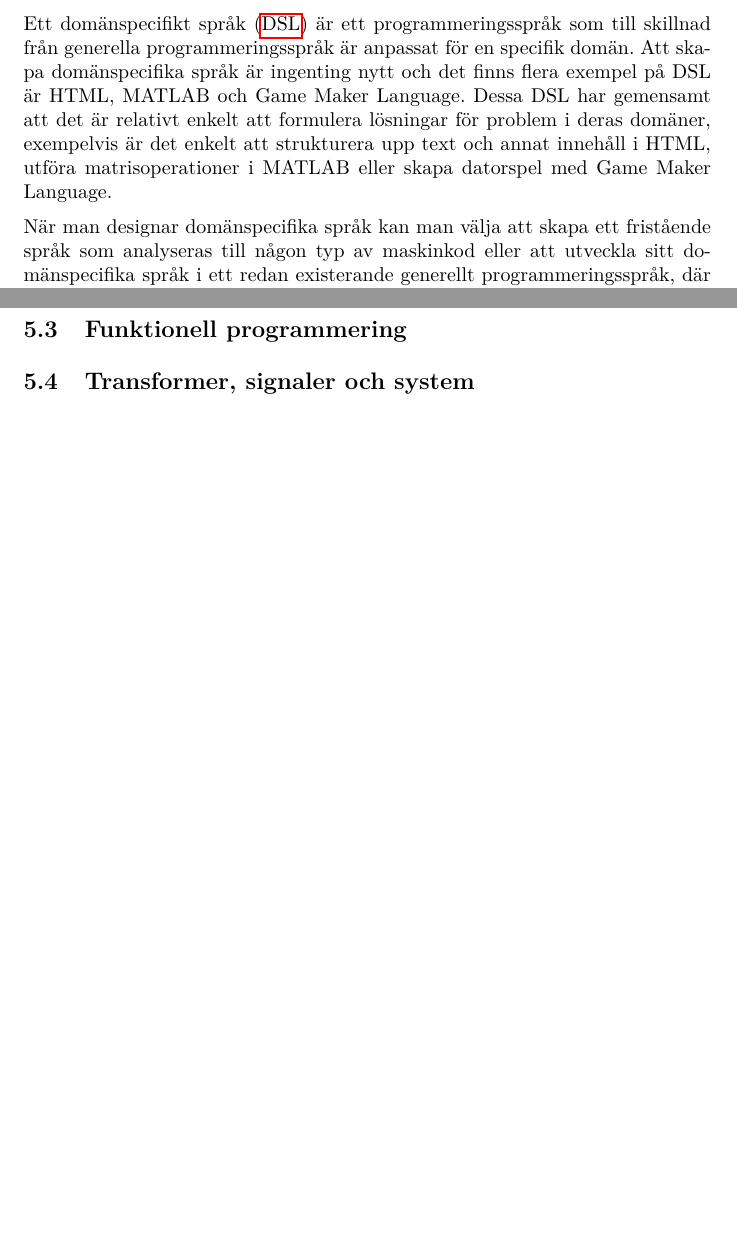
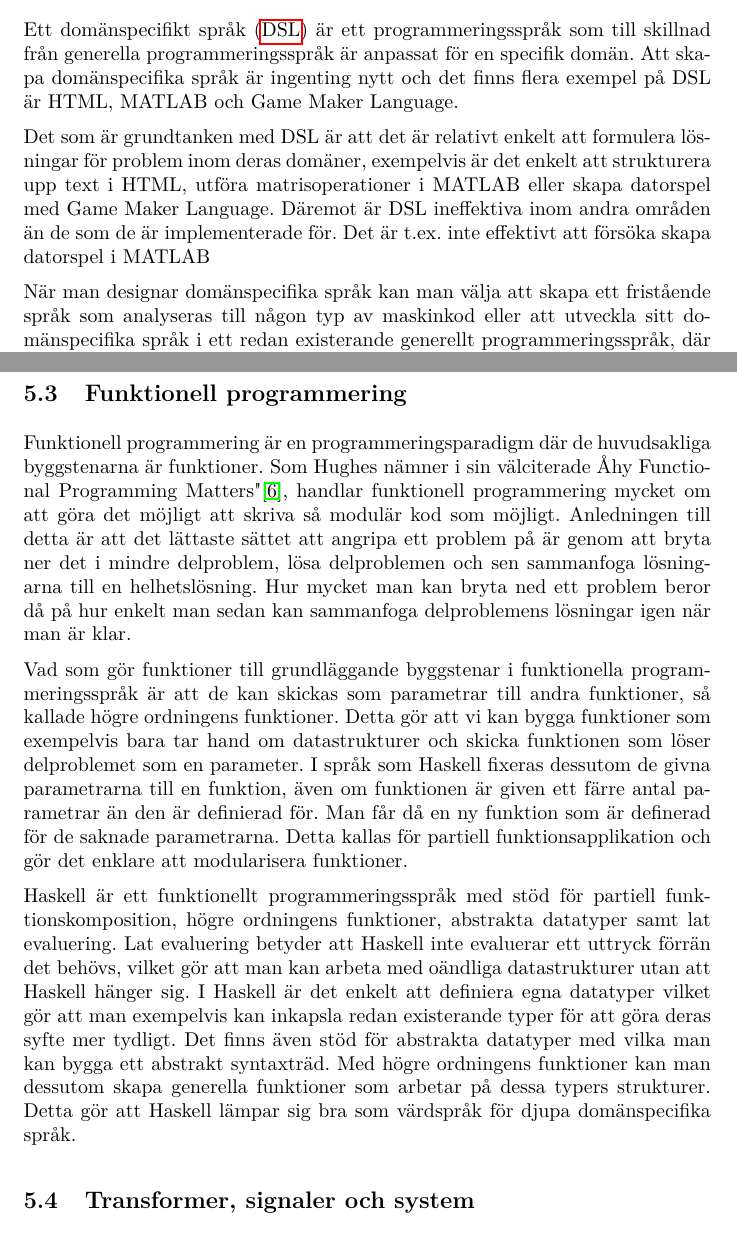
Before and after one commit to DSLsofMath/BScProj2016, a LaTeX paper (Dokument/Rapport/rapport.tex): two parts of pages 10 and 11 of 32 before the commit and two parts of pages 11 and 12 of 33 after it, joined at a grey line, cut so that both start at the same text, the shorter picture padded with empty space. Compiled offline with pdfLaTeX.

```diff
--- a/Dokument/Rapport/rapport.tex
+++ b/Dokument/Rapport/rapport.tex
@@ -328,10 +331,12 @@
 skillnad från generella programmeringsspråk är anpassat för en
 specifik domän. Att skapa domänspecifika språk är ingenting nytt och det
 finns flera exempel på DSL är HTML, MATLAB och Game Maker Language.
-Dessa DSL har gemensamt att det är relativt enkelt att formulera lösningar för
-problem i deras domäner, exempelvis är det enkelt att strukturera upp text och
-annat innehåll i HTML, utföra matrisoperationer i MATLAB eller skapa datorspel
-med Game Maker Language.
+
+Det som är grundtanken med DSL är att det är relativt enkelt att formulera lösningar
+för problem inom deras domäner, exempelvis är det enkelt att strukturera upp text i
+HTML, utföra matrisoperationer i MATLAB eller skapa datorspel med Game Maker Language.
+Däremot är DSL ineffektiva inom andra områden än de som de är implementerade för.
+Det är t.ex. inte effektivt att försöka skapa datorspel i MATLAB
 
 När man designar domänspecifika språk kan man välja att skapa ett fristående
 språk som analyseras till någon typ av maskinkod eller att utveckla sitt
@@ -361,6 +366,30 @@
 
 \subsection{Funktionell programmering}
 % -Referera till “Why functional programming matters”
+Funktionell programmering är en programmeringsparadigm där de huvudsakliga
+byggstenarna är funktioner.
+Som Hughes nämner i sin välciterade "Why Functional Programming Matters"
+\cite{hughes1989functional}, handlar funktionell programmering mycket om att göra det
+möjligt att skriva så modulär kod som möjligt.
+Anledningen till detta är att det lättaste sättet att angripa ett problem på är
+genom att bryta ner det i mindre delproblem, lösa delproblemen och sen
+sammanfoga lösningarna till en helhetslösning.
+Hur mycket man kan bryta ned ett problem beror då på hur enkelt man sedan kan
+sammanfoga delproblemens lösningar igen när man är klar.
+
+Vad som gör funktioner till grundläggande byggstenar i funktionella
+programmeringsspråk är att de kan skickas som parametrar till andra funktioner,
+så kallade högre ordningens funktioner.
+Detta gör att vi kan bygga funktioner som exempelvis bara tar hand om
+datastrukturer och skicka funktionen som löser delproblemet som en parameter.
+I språk som Haskell fixeras dessutom de givna parametrarna till en funktion,
+även om funktionen är given ett färre antal parametrar än den är definierad för. Man får då en ny funktion som är definerad för de saknade parametrarna.
+Detta kallas för partiell funktionsapplikation och gör det enklare att modularisera funktioner.
+
+Haskell är ett funktionellt programmeringsspråk med stöd för partiell funktionskomposition,
+högre ordningens funktioner, abstrakta datatyper samt lat evaluering.
+Lat evaluering betyder att Haskell inte evaluerar ett uttryck förrän det behövs, vilket gör att man kan arbeta med oändliga datastrukturer utan att Haskell hänger sig.
+I Haskell är det enkelt att definiera egna datatyper vilket gör att man exempelvis kan inkapsla redan existerande typer för att göra deras syfte mer tydligt. Det finns även stöd för abstrakta datatyper med vilka man kan bygga ett abstrakt syntaxträd. Med högre ordningens funktioner kan man dessutom skapa generella funktioner som arbetar på dessa typers strukturer. Detta gör att Haskell lämpar sig bra som värdspråk för djupa domänspecifika språk.
 
 \subsection{Transformer, signaler och system}
 Transformer, signaler och system, inom signalbehandling, beskriver olika typer av signaler, hur de relateras till ett
```
Also changed, not shown: Dokument/Rapport/rapport.tex (25 more changed lines).
